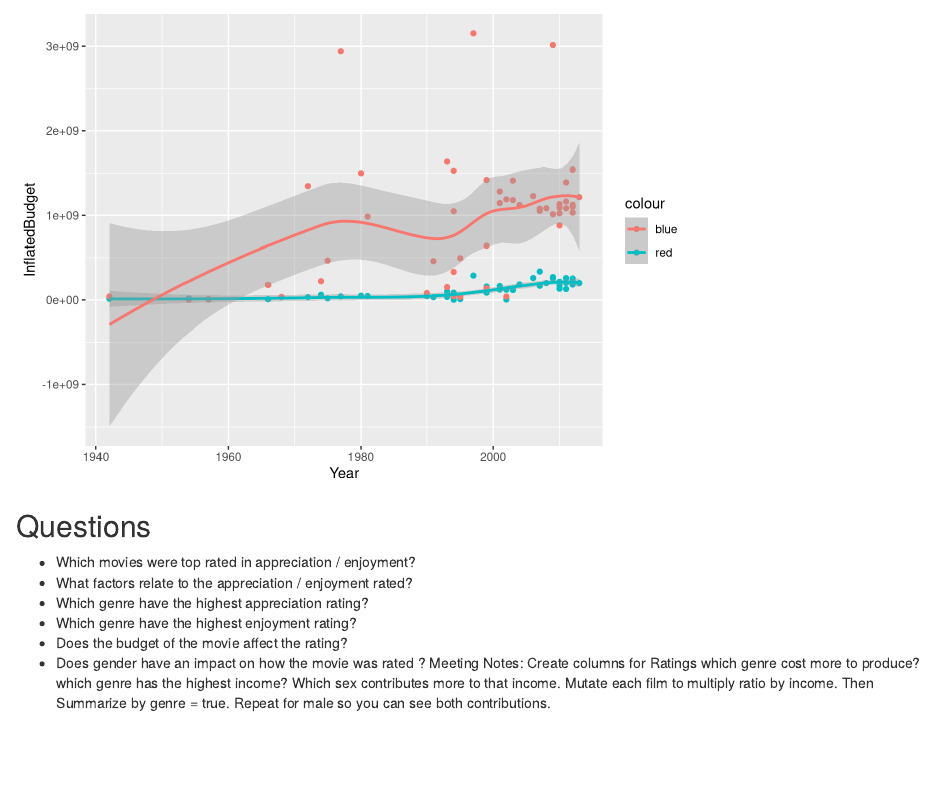
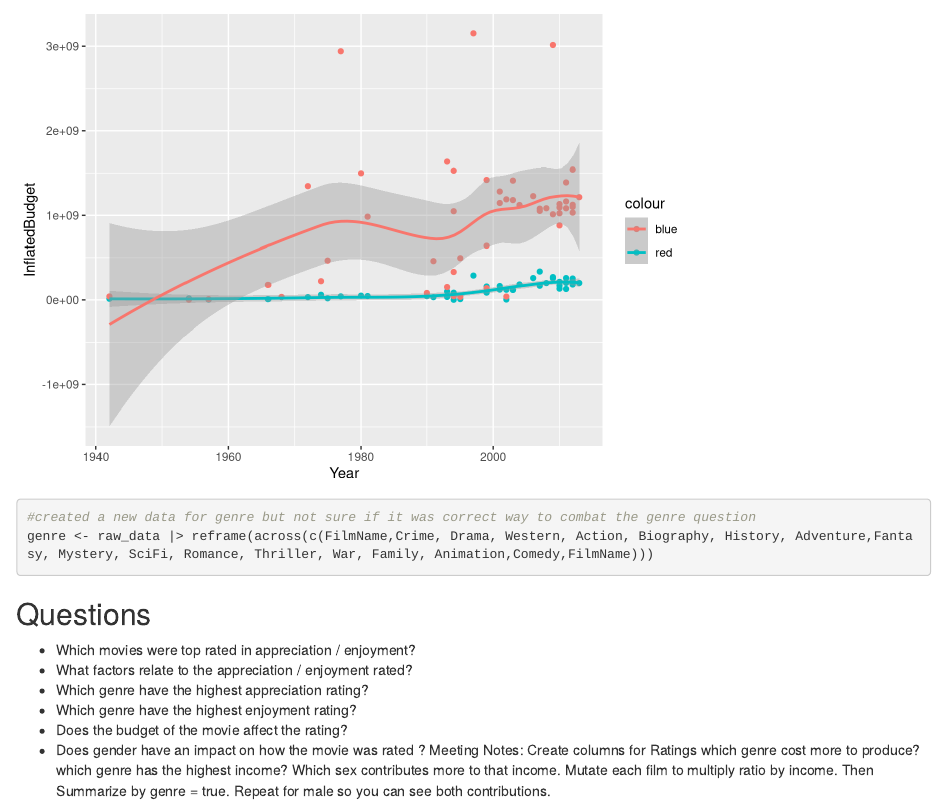
Before and after one commit to Data2401/final-project-fall-2024-classic-films, an R Markdown document (project-plan.Rmd): the page in a window 1100 px wide, from 8820 px down. Rendered offline with R 4.5, knitr and Pandoc, with nearby package versions.

Commit message:
genre variable

````diff
--- a/project-plan.Rmd
+++ b/project-plan.Rmd
@@ -119,6 +119,13 @@ raw_data |> group_by(Year) |> ggplot(aes(x=Year))+geom_point(aes(y=InflatedBudge
 
 
 ```
+
+```{r}
+#created a new data for genre but not sure if it was correct way to combat the genre question
+genre <- raw_data |> reframe(across(c(FilmName,Crime, Drama, Western, Action, Biography, History, Adventure,Fantasy, Mystery, SciFi, Romance, Thriller, War, Family, Animation,Comedy,FilmName)))
+
+```
+
 ## Questions
 
 - Which movies were top rated in appreciation / enjoyment?
````
Also changed, not shown: project-plan.html.
